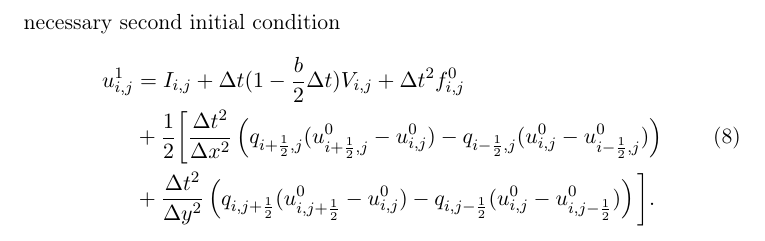
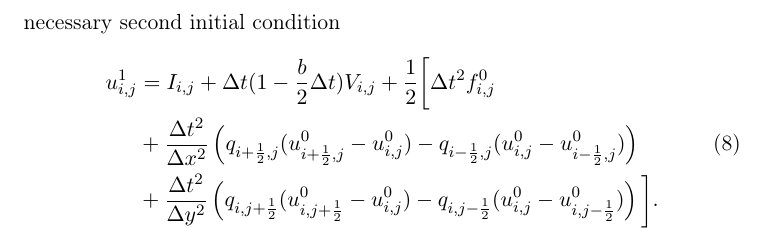
Before and after one commit to nkylstad/INF5620-Wave-Project, a LaTeX document (Discretization/WaveProject.tex): part of page 6 of 6, cut so that both start at the same text. Compiled offline with pdfLaTeX.

Commit message:
Update Discretization/WaveProject.tex

```diff
--- a/Discretization/WaveProject.tex
+++ b/Discretization/WaveProject.tex
@@ -164,8 +164,8 @@ u_{i,j}^{1} &= (1+\frac{b}{2}\Delta t)^{-1} \bigg[2u_{i,j}^0 - (1-\frac{b}{2}\De
 \end{align*}
 Inserting the initial Neumann condition $u_{i,j}^{-1} = u_{i,j}^1 - 2\Delta t V_{i,j}$ provides the necessary second initial condition
 \begin{align}
-u_{i,j}^1 &= I_{i,j} + \Delta t(1- \frac{b}{2} \Delta t) V_{i,j} + \Delta t^2 f_{i,j}^0 \nonumber \\
-&+ \frac{1}{2} \bigg[\frac{\Delta t^2}{\Delta x^2} \left(q_{i+\frac{1}{2},j} (u_{i+\frac{1}{2},j}^0 - u_{i,j}^0) -  q_{i-\frac{1}{2},j} (u_{i,j}^0 - u_{i-\frac{1}{2},j}^0) \right) \\
+u_{i,j}^1 &= I_{i,j} + \Delta t(1- \frac{b}{2} \Delta t) V_{i,j} + \frac{1}{2} \bigg[\Delta t^2 f_{i,j}^0 \nonumber \\
+&+ \frac{\Delta t^2}{\Delta x^2} \left(q_{i+\frac{1}{2},j} (u_{i+\frac{1}{2},j}^0 - u_{i,j}^0) -  q_{i-\frac{1}{2},j} (u_{i,j}^0 - u_{i-\frac{1}{2},j}^0) \right) \\
 &+ \frac{\Delta t^2}{\Delta y^2} \left(q_{i,j+\frac{1}{2}} (u_{i,j+\frac{1}{2}}^0 - u_{i,j}^0) -  q_{i,j-\frac{1}{2}} (u_{i,j}^0 - u_{i,j-\frac{1}{2}}^0) \right) \bigg]. \nonumber
 \end{align}
 
```
